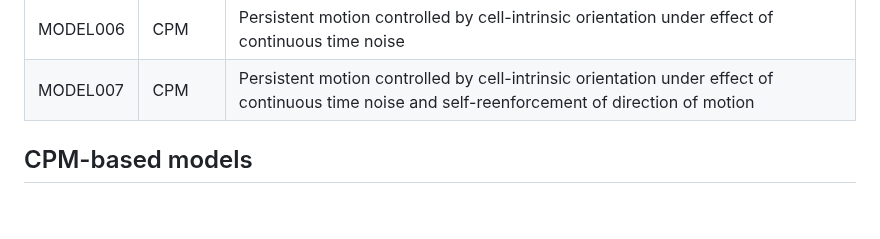
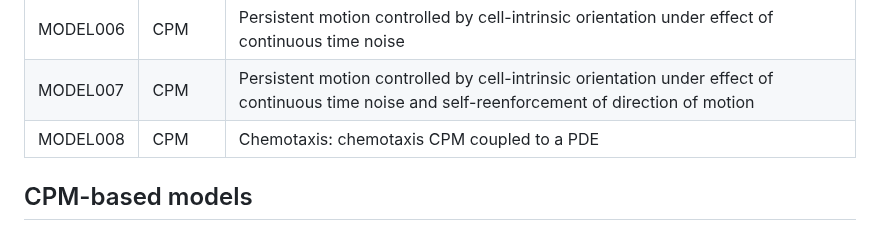
Before and after one commit to tjsego/PersistentCell, a Markdown page: schemas/models.md, the part around the change. Rendered like a GitHub page; blank space fills up the shorter version.

```diff
--- a/schemas/models.md
+++ b/schemas/models.md
@@ -11,6 +11,7 @@ Persistent random walk models
 | MODEL005 | CPM    | Simple self-reinforcing PRW in the CPM, described below                       |
 | MODEL006 | CPM    | Persistent motion controlled by cell-intrinsic orientation under effect of continuous time noise |
 | MODEL007 | CPM    | Persistent motion controlled by cell-intrinsic orientation under effect of continuous time noise and self-reenforcement of direction of motion |
+| MODEL008 | CPM    | Chemotaxis: chemotaxis CPM coupled to a PDE |
 
 ## CPM-based models
 
```
